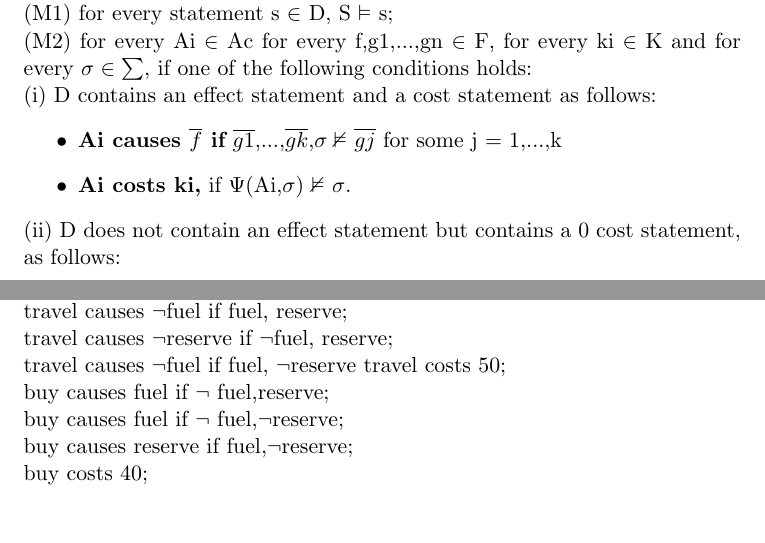
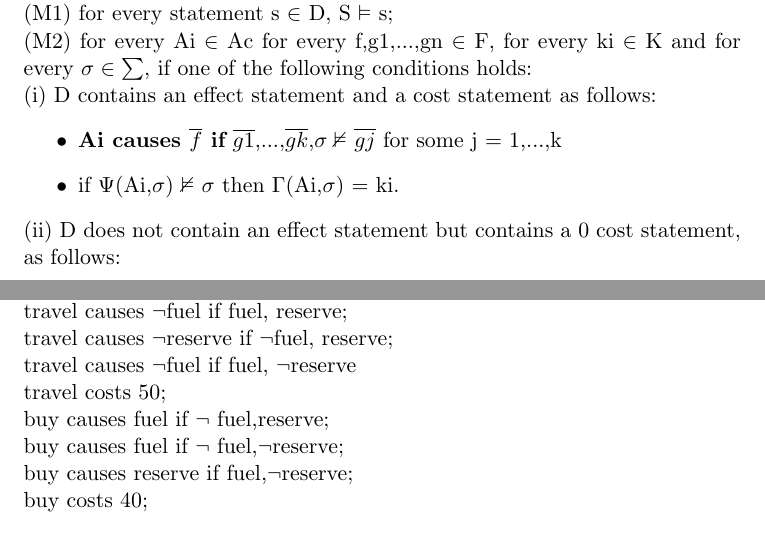
Before and after one commit to rahultomer/KRRWUT, a LaTeX problem sheet (DocumentFiles/Syntax-Semantics-and-Examples.tex): two parts of pages 5 and 7 of 14, joined at a grey line, cut so that both start at the same text. Compiled offline with pdfLaTeX.

Commit message:
fix examples

```diff
--- a/DocumentFiles/Syntax-Semantics-and-Examples.tex
+++ b/DocumentFiles/Syntax-Semantics-and-Examples.tex
@@ -133,7 +133,7 @@ Let D be an action domain in the language L over the signature $\Upsilon$=(F,Ac,
 \begin{itemize}
 	\item {\bfseries Ai causes $\overline{f}$ if} $\overline{g1}$,...,$\overline{gk}$,$\sigma \nvDash$  $\overline{gj}$ for some j = 1,...,k
 
-	\item {\bfseries Ai costs ki,} if $\Psi$(Ai,$\sigma$) $\nvDash$ $\sigma$.
+	\item if $\Psi$(Ai,$\sigma$) $\nvDash$ $\sigma$ then $\Gamma$(Ai,$\sigma$) = ki.
 \end{itemize}
 (ii) D does not contain an effect statement but contains a 0 cost statement, as follows:
 \begin{itemize}
@@ -173,7 +173,7 @@ When the option from $\sum$ is omitted, these queries refer to the initial state
 	Initially: reserve; \\
 	travel causes $\neg$fuel if fuel, reserve; \\
 	travel causes $\neg$reserve if $\neg$fuel, reserve;\\
-	travel causes $\neg$fuel if fuel, $\neg$reserve
+	travel causes $\neg$fuel if fuel, $\neg$reserve\\
 	travel costs 50; \\
 	buy causes fuel if $\neg$ fuel,reserve;\\
 	buy causes fuel if $\neg$ fuel,$\neg$reserve;\\
```
Also changed, not shown: DocumentFiles/Syntax-Semantics-and-Examples.pdf, 1 other file.
